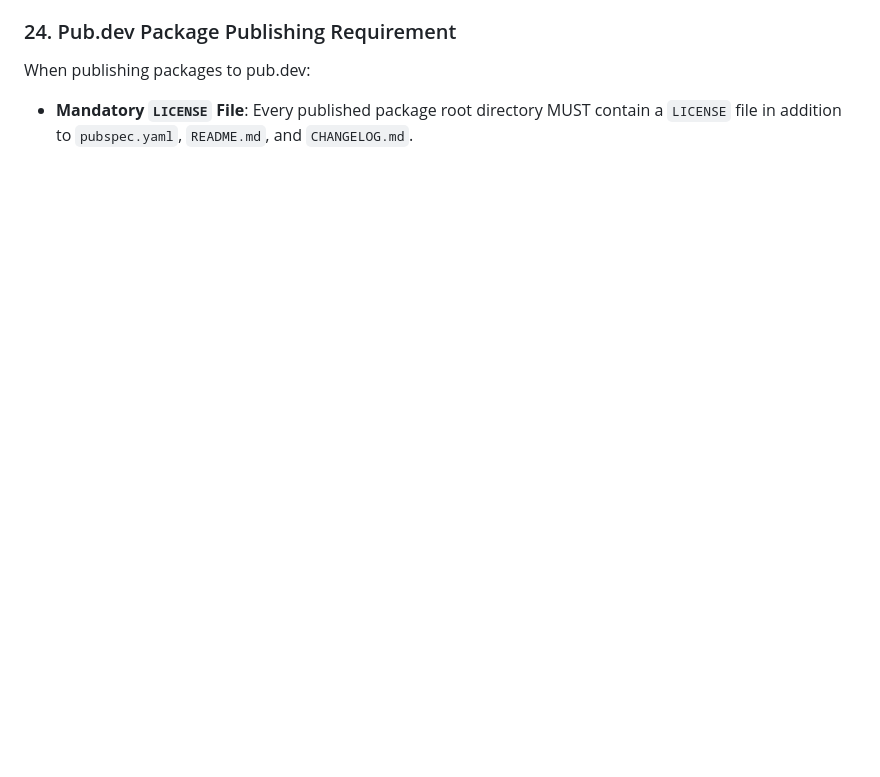
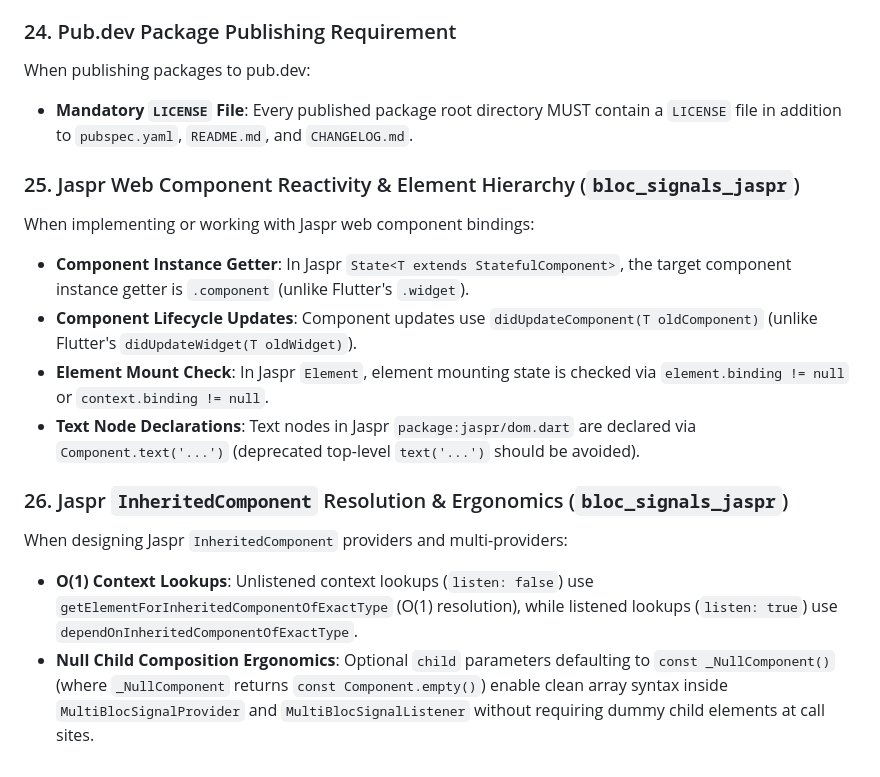
Before and after one commit to RandalSchwartz/BlocSignal, a Markdown page: AGENTS.md, the part around the change. GitHub-like rendering; blank space fills up the shorter version.

Commit message:
docs(agents): update AGENTS.md with bloc_signals_jaspr compounded learnings

```diff
--- a/AGENTS.md
+++ b/AGENTS.md
@@ -234,3 +234,15 @@ When implementing state history and undo/redo capabilities:
 ### 24. Pub.dev Package Publishing Requirement
 When publishing packages to pub.dev:
 * **Mandatory `LICENSE` File**: Every published package root directory MUST contain a `LICENSE` file in addition to `pubspec.yaml`, `README.md`, and `CHANGELOG.md`.
+
+### 25. Jaspr Web Component Reactivity & Element Hierarchy (`bloc_signals_jaspr`)
+When implementing or working with Jaspr web component bindings:
+* **Component Instance Getter**: In Jaspr `State<T extends StatefulComponent>`, the target component instance getter is `.component` (unlike Flutter's `.widget`).
+* **Component Lifecycle Updates**: Component updates use `didUpdateComponent(T oldComponent)` (unlike Flutter's `didUpdateWidget(T oldWidget)`).
+* **Element Mount Check**: In Jaspr `Element`, element mounting state is checked via `element.binding != null` or `context.binding != null`.
+* **Text Node Declarations**: Text nodes in Jaspr `package:jaspr/dom.dart` are declared via `Component.text('...')` (deprecated top-level `text('...')` should be avoided).
+
+### 26. Jaspr `InheritedComponent` Resolution & Ergonomics (`bloc_signals_jaspr`)
+When designing Jaspr `InheritedComponent` providers and multi-providers:
+* **O(1) Context Lookups**: Unlistened context lookups (`listen: false`) use `getElementForInheritedComponentOfExactType` (O(1) resolution), while listened lookups (`listen: true`) use `dependOnInheritedComponentOfExactType`.
+* **Null Child Composition Ergonomics**: Optional `child` parameters defaulting to `const _NullComponent()` (where `_NullComponent` returns `const Component.empty()`) enable clean array syntax inside `MultiBlocSignalProvider` and `MultiBlocSignalListener` without requiring dummy child elements at call sites.
```
